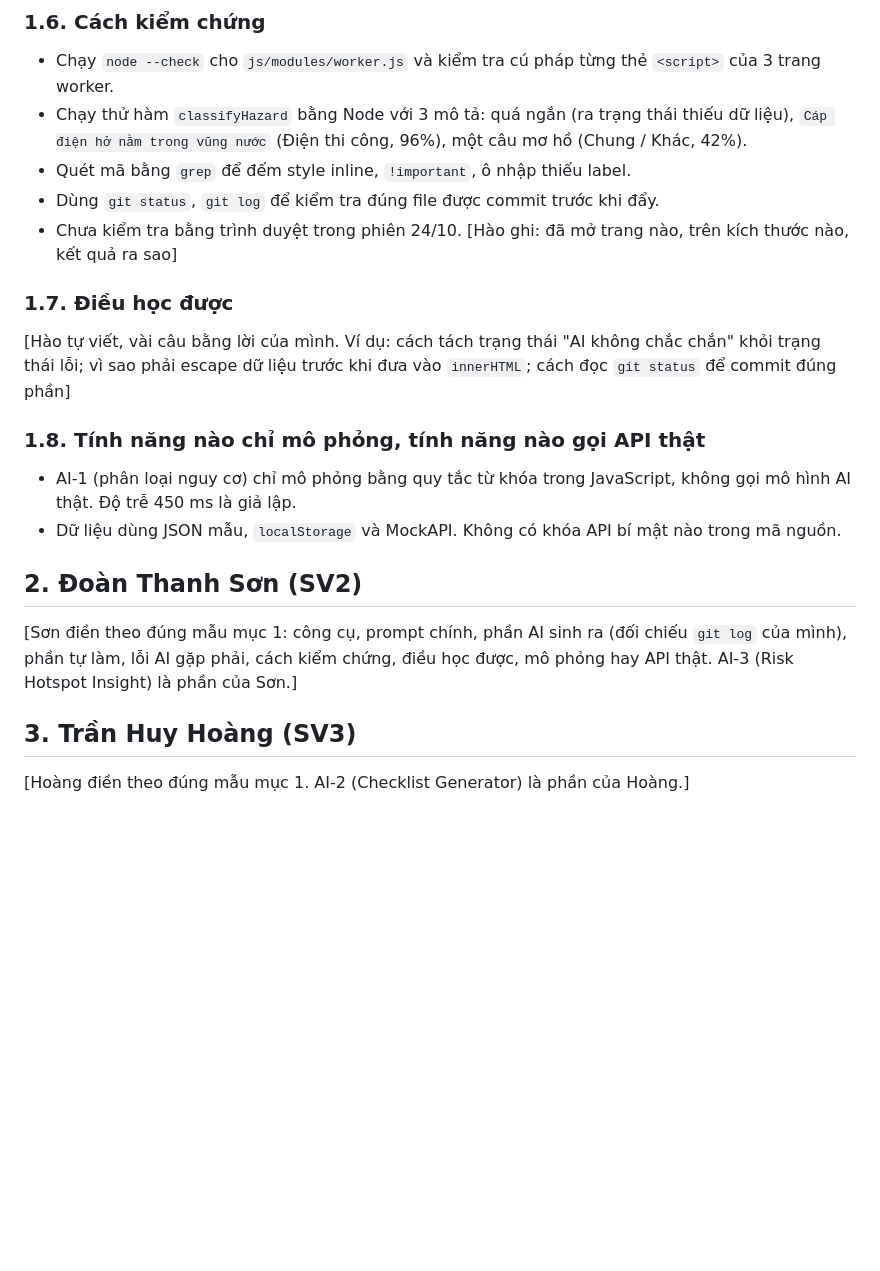
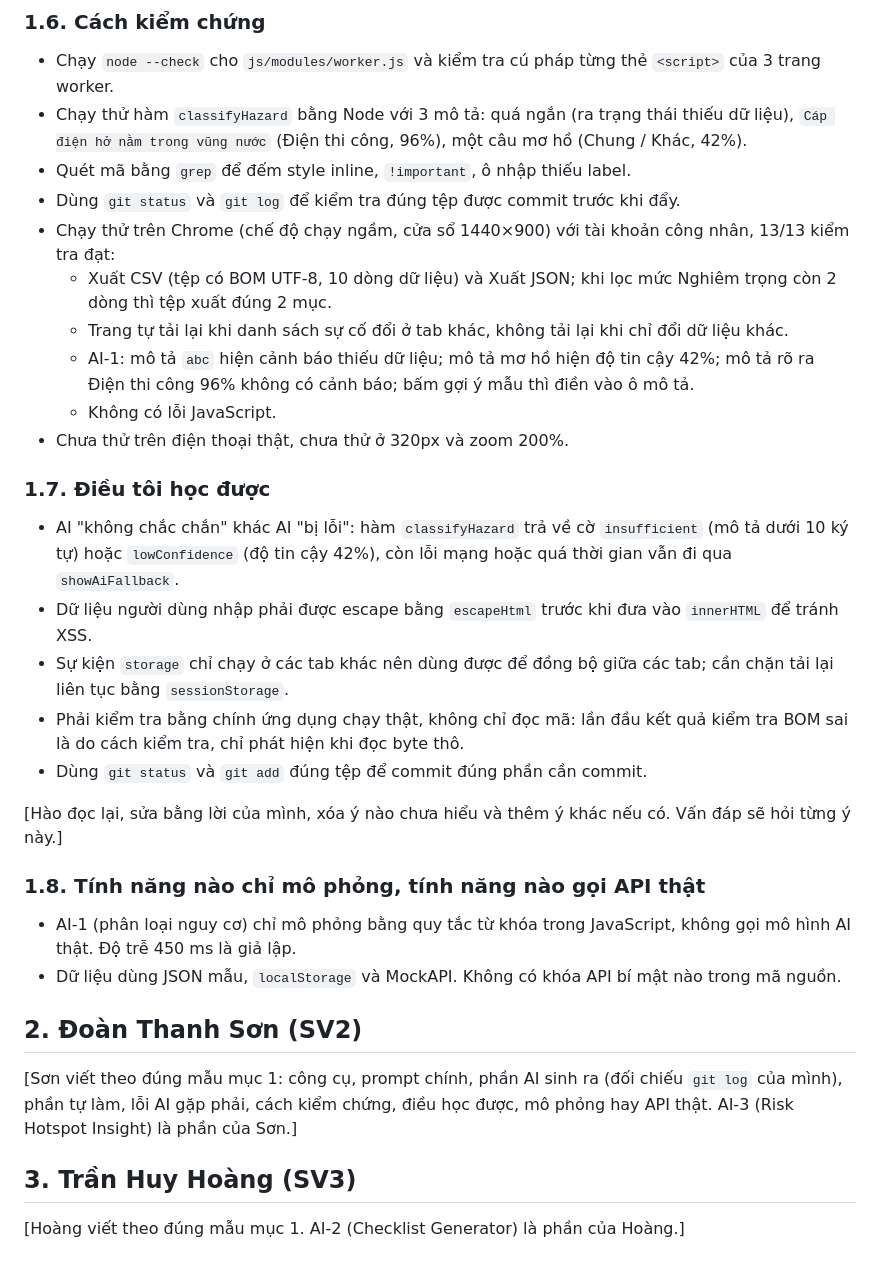
Before and after one commit to phananhhao15/CSE122_67KTPM1_BTCK_Nhom8, a Markdown page: docs/ai-usage-report.md, the part around one of its changes. GitHub-like rendering; blank space fills up the shorter version.

```diff
--- a/docs/ai-usage-report.md
+++ b/docs/ai-usage-report.md
@@ -75,18 +73,29 @@ Các quyết định của Hào trong phiên 24/10: giữ 3 nhánh cá nhân và
 - Chạy `node --check` cho `js/modules/worker.js` và kiểm tra cú pháp từng thẻ `<script>` của 3 trang worker.
 - Chạy thử hàm `classifyHazard` bằng Node với 3 mô tả: quá ngắn (ra trạng thái thiếu dữ liệu), `Cáp điện hở nằm trong vũng nước` (Điện thi công, 96%), một câu mơ hồ (Chung / Khác, 42%).
 - Quét mã bằng `grep` để đếm style inline, `!important`, ô nhập thiếu label.
-- Dùng `git status`, `git log` để kiểm tra đúng file được commit trước khi đẩy.
-- Chưa kiểm tra bằng trình duyệt trong phiên 24/10. [Hào ghi: đã mở trang nào, trên kích thước nào, kết quả ra sao]
+- Dùng `git status` và `git log` để kiểm tra đúng tệp được commit trước khi đẩy.
+- Chạy thử trên Chrome (chế độ chạy ngầm, cửa sổ 1440×900) với tài khoản công nhân, 13/13 kiểm tra đạt:
+  - Xuất CSV (tệp có BOM UTF-8, 10 dòng dữ liệu) và Xuất JSON; khi lọc mức Nghiêm trọng còn 2 dòng thì tệp xuất đúng 2 mục.
+  - Trang tự tải lại khi danh sách sự cố đổi ở tab khác, không tải lại khi chỉ đổi dữ liệu khác.
+  - AI-1: mô tả `abc` hiện cảnh báo thiếu dữ liệu; mô tả mơ hồ hiện độ tin cậy 42%; mô tả rõ ra Điện thi công 96% không có cảnh báo; bấm gợi ý mẫu thì điền vào ô mô tả.
+  - Không có lỗi JavaScript.
+- Chưa thử trên điện thoại thật, chưa thử ở 320px và zoom 200%.
 
-### 1.7. Điều học được
-[Hào tự viết, vài câu bằng lời của mình. Ví dụ: cách tách trạng thái "AI không chắc chắn" khỏi trạng thái lỗi; vì sao phải escape dữ liệu trước khi đưa vào `innerHTML`; cách đọc `git status` để commit đúng phần]
+### 1.7. Điều tôi học được
+- AI "không chắc chắn" khác AI "bị lỗi": hàm `classifyHazard` trả về cờ `insufficient` (mô tả dưới 10 ký tự) hoặc `lowConfidence` (độ tin cậy 42%), còn lỗi mạng hoặc quá thời gian vẫn đi qua `showAiFallback`.
+- Dữ liệu người dùng nhập phải được escape bằng `escapeHtml` trước khi đưa vào `innerHTML` để tránh XSS.
+- Sự kiện `storage` chỉ chạy ở các tab khác nên dùng được để đồng bộ giữa các tab; cần chặn tải lại liên tục bằng `sessionStorage`.
+- Phải kiểm tra bằng chính ứng dụng chạy thật, không chỉ đọc mã: lần đầu kết quả kiểm tra BOM sai là do cách kiểm tra, chỉ phát hiện khi đọc byte thô.
+- Dùng `git status` và `git add` đúng tệp để commit đúng phần cần commit.
+
+[Hào đọc lại, sửa bằng lời của mình, xóa ý nào chưa hiểu và thêm ý khác nếu có. Vấn đáp sẽ hỏi từng ý này.]
 
 ### 1.8. Tính năng nào chỉ mô phỏng, tính năng nào gọi API thật
 - AI-1 (phân loại nguy cơ) chỉ mô phỏng bằng quy tắc từ khóa trong JavaScript, không gọi mô hình AI thật. Độ trễ 450 ms là giả lập.
 - Dữ liệu dùng JSON mẫu, `localStorage` và MockAPI. Không có khóa API bí mật nào trong mã nguồn.
 
 ## 2. Đoàn Thanh Sơn (SV2)
-[Sơn điền theo đúng mẫu mục 1: công cụ, prompt chính, phần AI sinh ra (đối chiếu `git log` của mình), phần tự làm, lỗi AI gặp phải, cách kiểm chứng, điều học được, mô phỏng hay API thật. AI-3 (Risk Hotspot Insight) là phần của Sơn.]
+[Sơn viết theo đúng mẫu mục 1: công cụ, prompt chính, phần AI sinh ra (đối chiếu `git log` của mình), phần tự làm, lỗi AI gặp phải, cách kiểm chứng, điều học được, mô phỏng hay API thật. AI-3 (Risk Hotspot Insight) là phần của Sơn.]
 
 ## 3. Trần Huy Hoàng (SV3)
-[Hoàng điền theo đúng mẫu mục 1. AI-2 (Checklist Generator) là phần của Hoàng.]
+[Hoàng viết theo đúng mẫu mục 1. AI-2 (Checklist Generator) là phần của Hoàng.]
```
Also changed, not shown: other parts of docs/ai-usage-report.md (+26 -28 lines).
